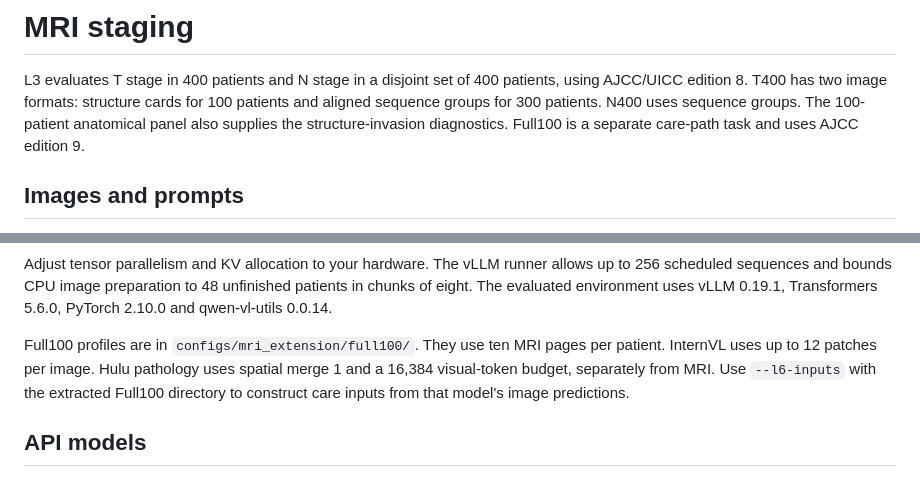
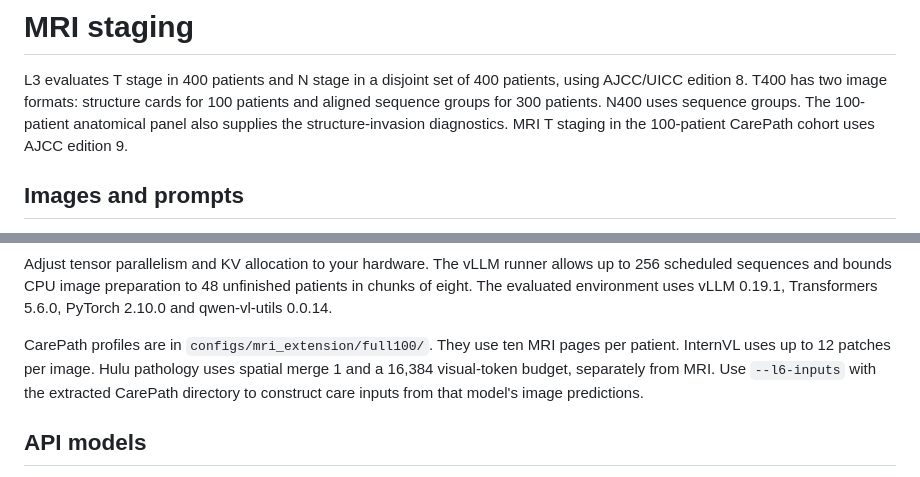
Before and after one commit to pidneuralode/NPCBench, a Markdown page: docs/mri_extension.md, 2 parts joined by grey strips. GitHub-like rendering.

```diff
--- a/docs/mri_extension.md
+++ b/docs/mri_extension.md
@@ -4,7 +4,7 @@ L3 evaluates T stage in 400 patients and N stage in a disjoint set of 400 patien
 using AJCC/UICC edition 8. T400 has two image formats: structure cards for 100
 patients and aligned sequence groups for 300 patients. N400 uses sequence groups.
 The 100-patient anatomical panel also supplies the structure-invasion diagnostics.
-Full100 is a separate care-path task and uses AJCC edition 9.
+MRI T staging in the 100-patient CarePath cohort uses AJCC edition 9.
 
 ## Images and prompts
 
@@ -54,10 +54,10 @@ allows up to 256 scheduled sequences and bounds CPU image preparation to 48
 unfinished patients in chunks of eight. The evaluated environment uses vLLM
 0.19.1, Transformers 5.6.0, PyTorch 2.10.0 and qwen-vl-utils 0.0.14.
 
-Full100 profiles are in `configs/mri_extension/full100/`. They use ten MRI pages
+CarePath profiles are in `configs/mri_extension/full100/`. They use ten MRI pages
 per patient. InternVL uses up to 12 patches per image. Hulu pathology uses spatial
 merge 1 and a 16,384 visual-token budget, separately from MRI. Use `--l6-inputs`
-with the extracted Full100 directory to construct care inputs from that model's
+with the extracted CarePath directory to construct care inputs from that model's
 image predictions.
 
 ## API models
```
Also changed, not shown: README.md (+8 -5 lines), assets/overview.png, assets/patient_outcomes.png, 1 other file.
